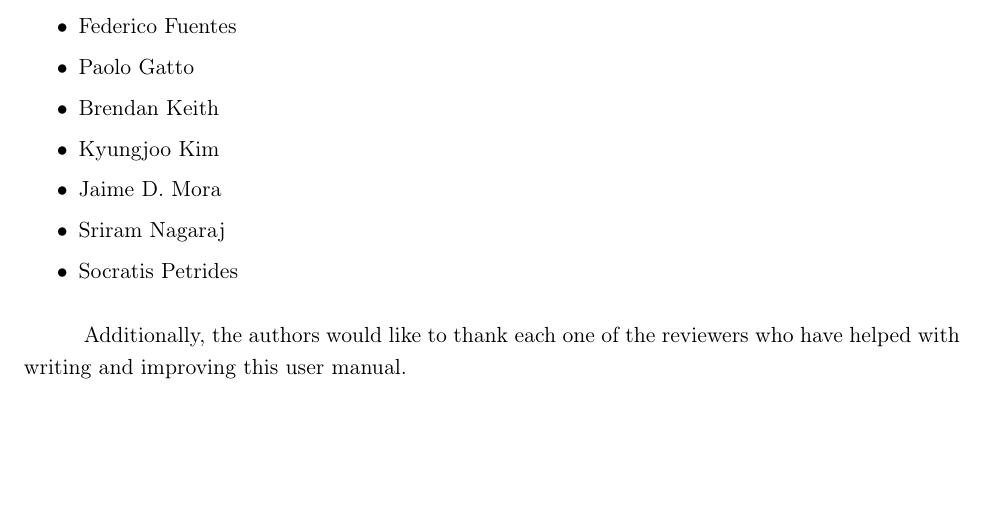
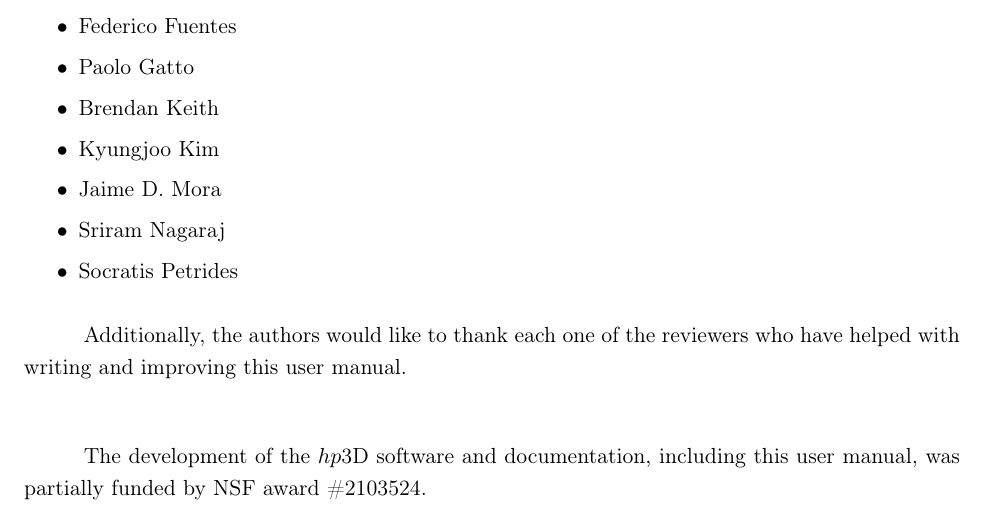
Before and after one commit to Oden-EAG/hp3d_user_guide, a LaTeX thesis (hp3d_user_guide.tex): part of page 2 of 55, cut so that both start at the same text. Compiled offline with pdfLaTeX.

Commit message:
Added funding statement.

```diff
--- a/hp3d_user_guide.tex
+++ b/hp3d_user_guide.tex
@@ -72,6 +72,10 @@ The authors would like to thank the developers and collaborators who have contri
 
 Additionally, the authors would like to thank each one of the reviewers who have helped with writing and improving this user manual.
 
+\vskip 25pt
+
+The development of the \hp3D software and documentation, including this user manual, was partially funded by NSF award \#2103524.
+
 %%%%%%%%%%%%%%%%%%%%%%%%%%%%%%%
 % TABLE OF CONTENTS
 %%%%%%%%%%%%%%%%%%%%%%%%%%%%%%%
```
